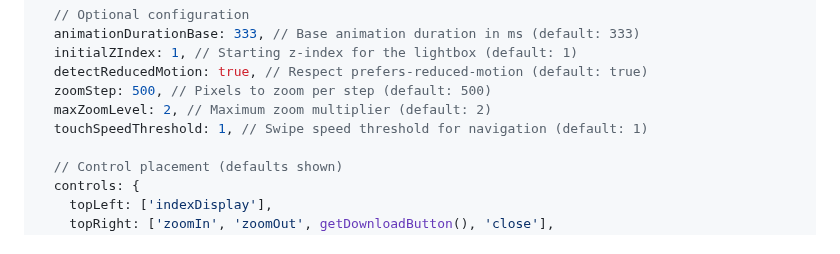
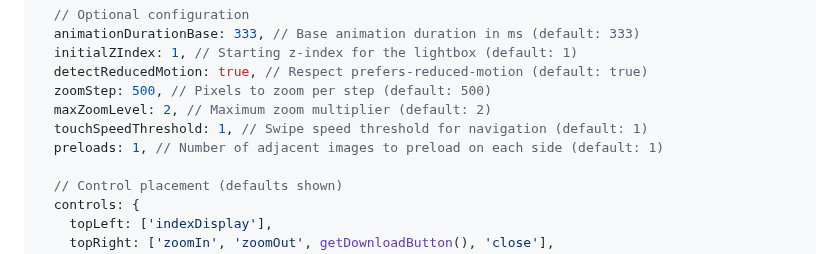
Before and after one commit to juji/vistaview, a Markdown page: README.md, the part around the change. Drawn GitHub-style.

Commit message:
docs: add preloads option to README
Document the preloads parameter that controls how many adjacent
images to preload on each side of the current image (default: 1)

```diff
--- a/README.md
+++ b/README.md
@@ -97,6 +97,7 @@ vistaView({
   zoomStep: 500, // Pixels to zoom per step (default: 500)
   maxZoomLevel: 2, // Maximum zoom multiplier (default: 2)
   touchSpeedThreshold: 1, // Swipe speed threshold for navigation (default: 1)
+  preloads: 1, // Number of adjacent images to preload on each side (default: 1)
 
   // Control placement (defaults shown)
   controls: {
```
